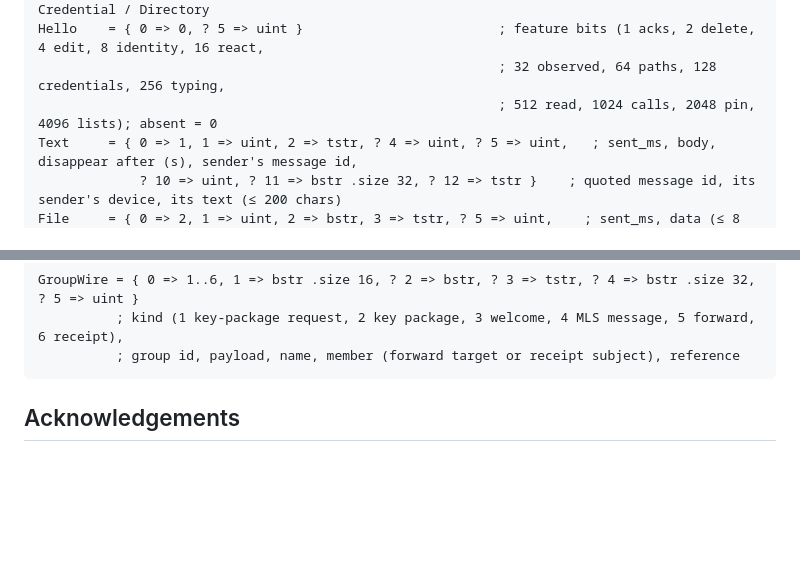
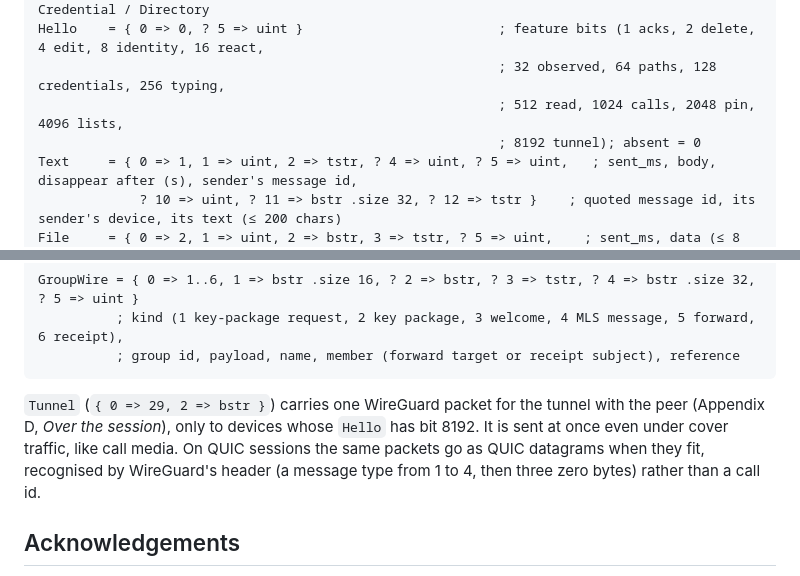
Before and after one commit to larrydewey/threnody, a Markdown page: docs/appendix-c-wire-format.md, 2 parts joined by grey strips. Rendered like a GitHub page; blank space fills up the shorter version.

````diff
--- a/docs/appendix-c-wire-format.md
+++ b/docs/appendix-c-wire-format.md
@@ -36,7 +36,8 @@ AppMessage = Hello / Text / File / Approval / Cover / TunnelOffer / Group / Rela
            / Direct / Tracked / Ack / Delete / Edit / Identity / React / Observed / Paths / Credential / Directory
 Hello    = { 0 => 0, ? 5 => uint }                         ; feature bits (1 acks, 2 delete, 4 edit, 8 identity, 16 react,
                                                            ; 32 observed, 64 paths, 128 credentials, 256 typing,
-                                                           ; 512 read, 1024 calls, 2048 pin, 4096 lists); absent = 0
+                                                           ; 512 read, 1024 calls, 2048 pin, 4096 lists,
+                                                           ; 8192 tunnel); absent = 0
 Text     = { 0 => 1, 1 => uint, 2 => tstr, ? 4 => uint, ? 5 => uint,   ; sent_ms, body, disappear after (s), sender's message id,
              ? 10 => uint, ? 11 => bstr .size 32, ? 12 => tstr }    ; quoted message id, its sender's device, its text (≤ 200 chars)
 File     = { 0 => 2, 1 => uint, 2 => bstr, 3 => tstr, ? 5 => uint,    ; sent_ms, data (≤ 8 MiB), name, sender's message id,
@@ -67,6 +68,8 @@ GroupWire = { 0 => 1..6, 1 => bstr .size 16, ? 2 => bstr, ? 3 => tstr, ? 4 => bs
           ; kind (1 key-package request, 2 key package, 3 welcome, 4 MLS message, 5 forward, 6 receipt),
           ; group id, payload, name, member (forward target or receipt subject), reference
 ```
+
+`Tunnel` (`{ 0 => 29, 2 => bstr }`) carries one WireGuard packet for the tunnel with the peer (Appendix D, *Over the session*), only to devices whose `Hello` has bit 8192. It is sent at once even under cover traffic, like call media. On QUIC sessions the same packets go as QUIC datagrams when they fit, recognised by WireGuard's header (a message type from 1 to 4, then three zero bytes) rather than a call id.
 
 ## Acknowledgements
 
````
Also changed, not shown: docs/appendix-d-tunnels.md (+10 -1 lines).
